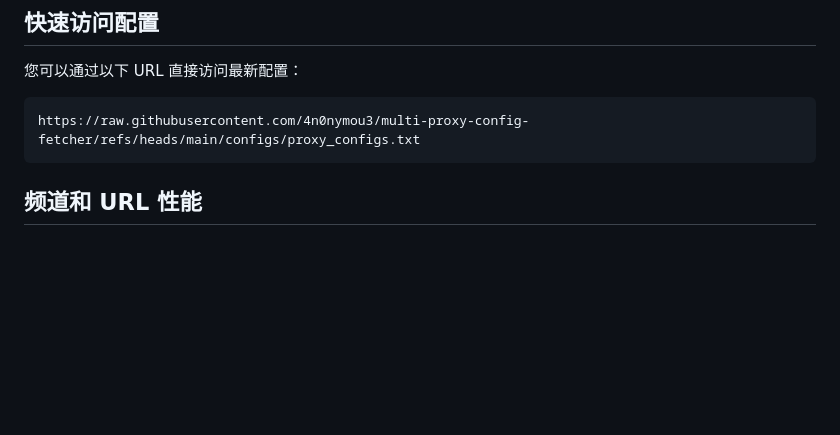
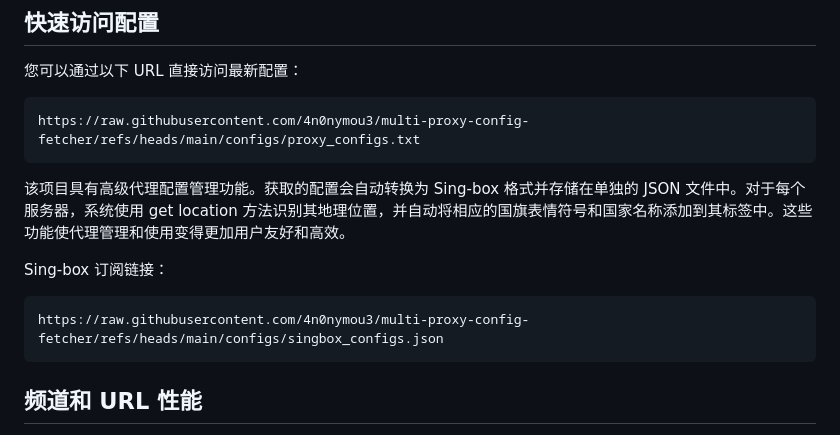
Before and after one commit to vpnclashfa-backup/multi-proxy-config-fetcher, a Markdown page: README_CN.md, the part around the change. Drawn GitHub-style; blank space fills up the shorter version.

````diff
--- a/README_CN.md
+++ b/README_CN.md
@@ -15,6 +15,12 @@
 您可以通过以下 URL 直接访问最新配置：
 ```
 https://raw.githubusercontent.com/4n0nymou3/multi-proxy-config-fetcher/refs/heads/main/configs/proxy_configs.txt
+```
+该项目具有高级代理配置管理功能。获取的配置会自动转换为 Sing-box 格式并存储在单独的 JSON 文件中。对于每个服务器，系统使用 get location 方法识别其地理位置，并自动将相应的国旗表情符号和国家名称添加到其标签中。这些功能使代理管理和使用变得更加用户友好和高效。
+
+Sing-box 订阅链接：
+```
+https://raw.githubusercontent.com/4n0nymou3/multi-proxy-config-fetcher/refs/heads/main/configs/singbox_configs.json
 ```
 
 ## 频道和 URL 性能
````
